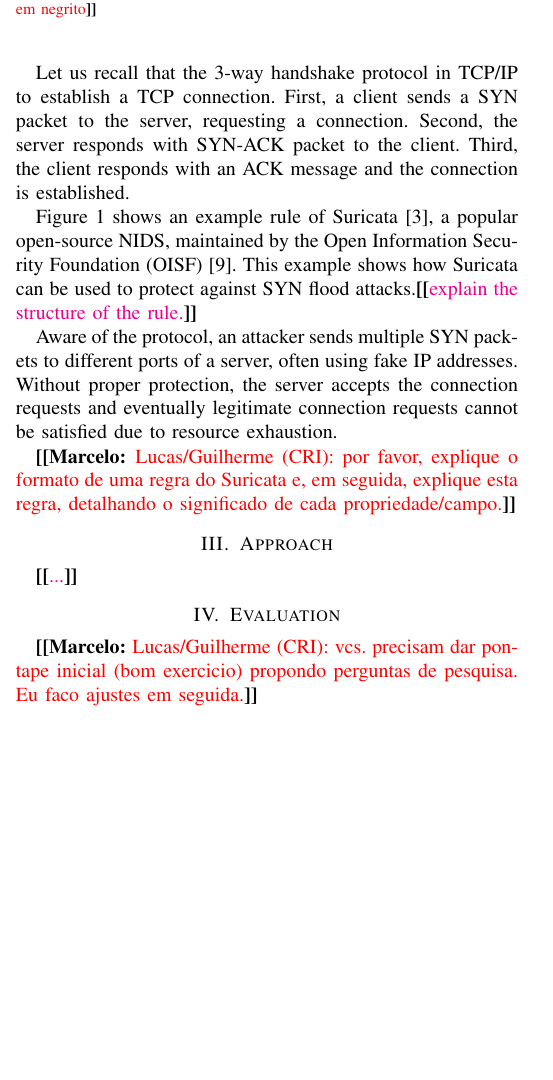
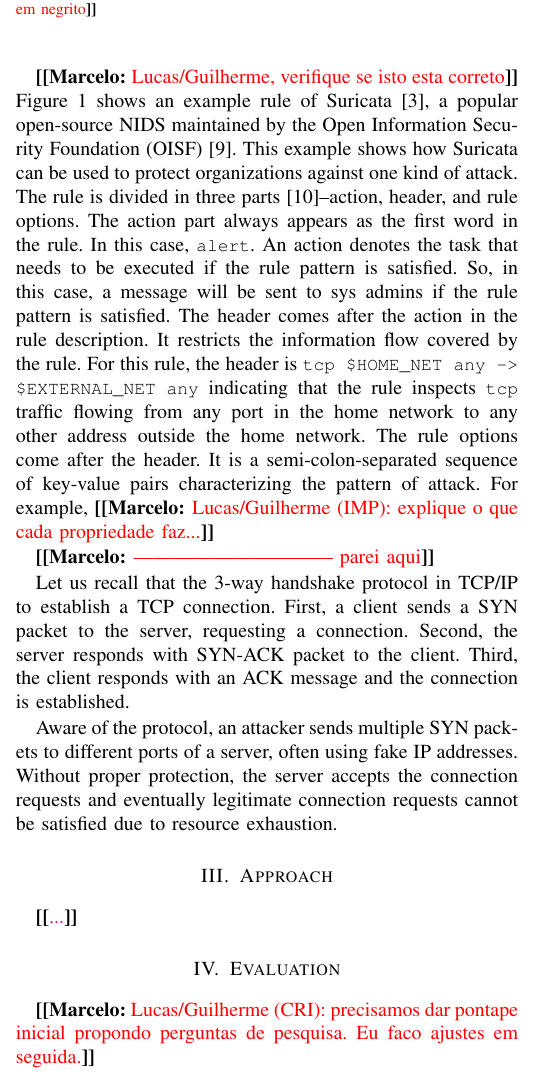
Before and after one commit to STAR-RG/syrius, a LaTeX paper (paper/paper.tex, which reads paper/macros.tex): part of one column of page 1 of 2, cut so that both start at the same text, the shorter picture padded with empty space. Compiled offline with pdfLaTeX; a missing font is replaced by an installed copy or a similar font; a LaTeX package or settings file that is missing is left out.

Commit message:
pass on example

```diff
--- a/paper/macros.tex
+++ b/paper/macros.tex
@@ -8,6 +8,7 @@
 \newcommand{\suri}{Suricata}
 \newcommand{\numrulessuri}{\Fix{28,000}}
 \newcommand{\numundetected}{\Fix{XX\%}}
+\newcommand{\CodeIn}[1]{{\small{\texttt{#1}}}}
 
 %% review
 \newcommand{\Fix}[1]{{\textbf{[[}\color{magenta}#1}\textbf{]]}}
--- a/paper/paper.tex
+++ b/paper/paper.tex
@@ -153,17 +153,35 @@
 about it, and 3) illustrates how \tname{} performs to synthesize the
 corresponding rule.
 
+\Mar{Lucas/Guilherme, verifique se isto esta correto}
+Figure~\ref{fig:synflood-example} shows an example rule of
+Suricata~\cite{suricata}, a popular open-source \nids{} maintained by
+the Open Information Security Foundation (OISF)~\cite{oisf}. This
+example shows how Suricata can be used to protect organizations
+against one kind of attack. The rule is divided in three
+parts~\cite{suri-rule-format}--action, header, and rule options. The
+action part always appears as the first word in the rule. In this
+case, \CodeIn{alert}. An action denotes the task that needs to be
+executed if the rule pattern is satisfied. So, in this case, a message
+will be sent to sys admins if the rule pattern is satisfied. The
+header comes after the action in the rule description. It restricts
+the information flow covered by the rule. For this rule, the header is
+\CodeIn{tcp \$HOME\_NET any -> \$EXTERNAL\_NET any} indicating that
+the rule inspects \CodeIn{tcp} traffic flowing from any port in the
+home network to any other address outside the home network. The rule
+options come after the header. It is a semi-colon-separated sequence
+of key-value pairs characterizing the pattern of attack. For example,
+\Mar{Lucas/Guilherme (IMP): explique o que cada propriedade faz...}
+
+\Mar{------------------------------ parei aqui}
+
 Let us recall that the 3-way handshake protocol in TCP/IP to establish
 a TCP connection. First, a client sends a SYN packet to the server,
 requesting a connection. Second, the server responds with SYN-ACK
 packet to the client. Third, the client responds with an ACK message
 and the connection is established.
 
-Figure~\ref{fig:synflood-example} shows an
-example rule of Suricata~\cite{suricata}, a popular open-source
-\nids{}, maintained by the Open Information Security Foundation
-(OISF)~\cite{oisf}. This example shows how Suricata can be used to
-protect against SYN flood attacks.\Fix{explain the structure of the rule.}
+
 
 Aware of the
 protocol, an attacker sends multiple SYN packets to different ports of
@@ -178,18 +196,14 @@
   \label{fig:synflood-example}
 \end{figure}
 
-\Mar{Lucas/Guilherme (CRI): por favor, explique o formato de uma regra do
-  Suricata e, em seguida, explique esta regra, detalhando o
-  significado de cada propriedade/campo.}
-
 \section{Approach}
 
 \Fix{...}
 
 \section{Evaluation}
 
-\Mar{Lucas/Guilherme (CRI): vcs. precisam dar pontape inicial (bom
-  exercicio) propondo perguntas de pesquisa. Eu faco ajustes em seguida.}
+\Mar{Lucas/Guilherme (CRI): precisamos dar pontape inicial propondo
+  perguntas de pesquisa. Eu faco ajustes em seguida.}
 
 \section{Threats to Validity}
 
```
Also changed, not shown: paper/references.bib (+8 -0 lines).
